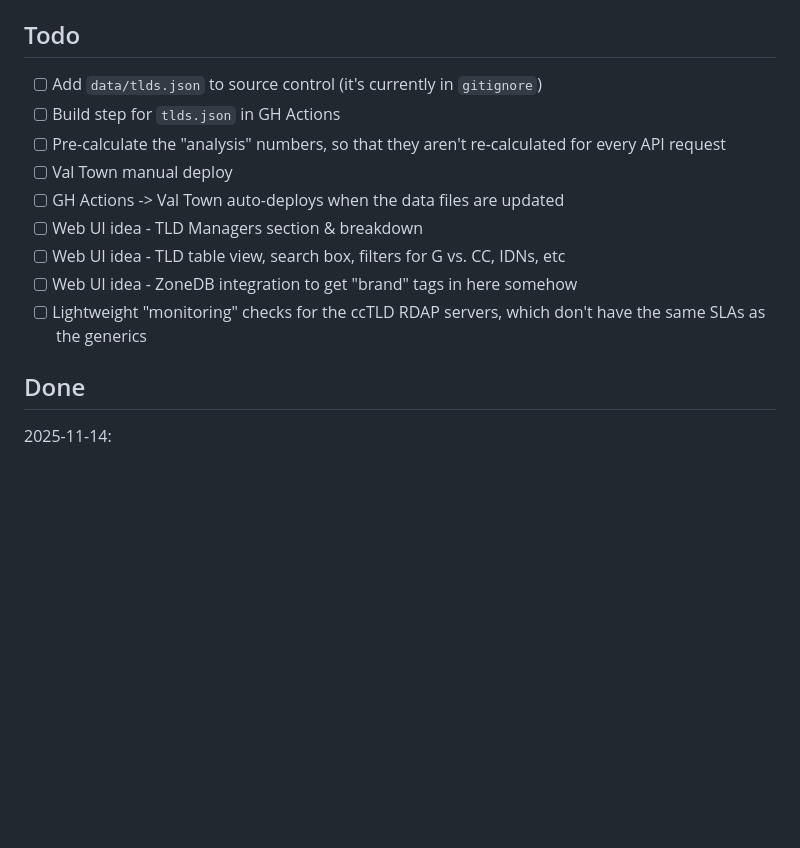
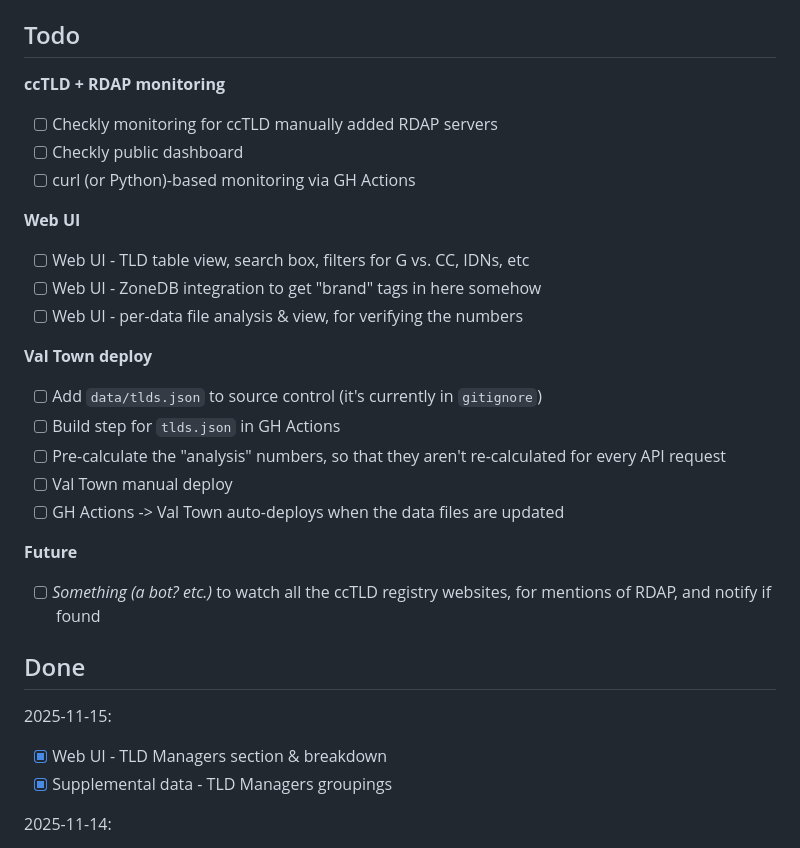
Before and after one commit to case/rdap-cctld-ts, a Markdown page: README.md, the part around one of its changes. Drawn GitHub-style; blank space fills up the shorter version.

Commit message:
Readme - background, and Todo progress

```diff
--- a/README.md
+++ b/README.md
@@ -50,17 +74,31 @@ We're able to check for changes prior to downloading the files:
 
 ## Todo
 
+**ccTLD + RDAP monitoring**
+- [ ] Checkly monitoring for ccTLD manually added RDAP servers
+- [ ] Checkly public dashboard
+- [ ] curl (or Python)-based monitoring via GH Actions
+
+**Web UI**
+- [ ] Web UI - TLD table view, search box, filters for G vs. CC, IDNs, etc
+- [ ] Web UI - ZoneDB integration to get "brand" tags in here somehow
+- [ ] Web UI - per-data file analysis & view, for verifying the numbers
+
+**Val Town deploy**
 - [ ] Add `data/tlds.json` to source control (it's currently in `gitignore`)
 - [ ] Build step for `tlds.json` in GH Actions
 - [ ] Pre-calculate the "analysis" numbers, so that they aren't re-calculated for every API request
 - [ ] Val Town manual deploy
 - [ ] GH Actions -> Val Town auto-deploys when the data files are updated
-- [ ] Web UI idea - TLD Managers section & breakdown
-- [ ] Web UI idea - TLD table view, search box, filters for G vs. CC, IDNs, etc
-- [ ] Web UI idea - ZoneDB integration to get "brand" tags in here somehow
-- [ ] Lightweight "monitoring" checks for the ccTLD RDAP servers, which don't have the same SLAs as the generics
+
+**Future**
+- [ ] _Something (a bot? etc.)_ to watch all the ccTLD registry websites, for mentions of RDAP, and notify if found
 
 ## Done
+
+2025-11-15:
+- [x] Web UI - TLD Managers section & breakdown
+- [x] Supplemental data - TLD Managers groupings
 
 2025-11-14:
 - [x] TLDs txt file - ignore the first line (timestamp) before saving it
```
Also changed, not shown: other parts of README.md (+24 -0 lines).
